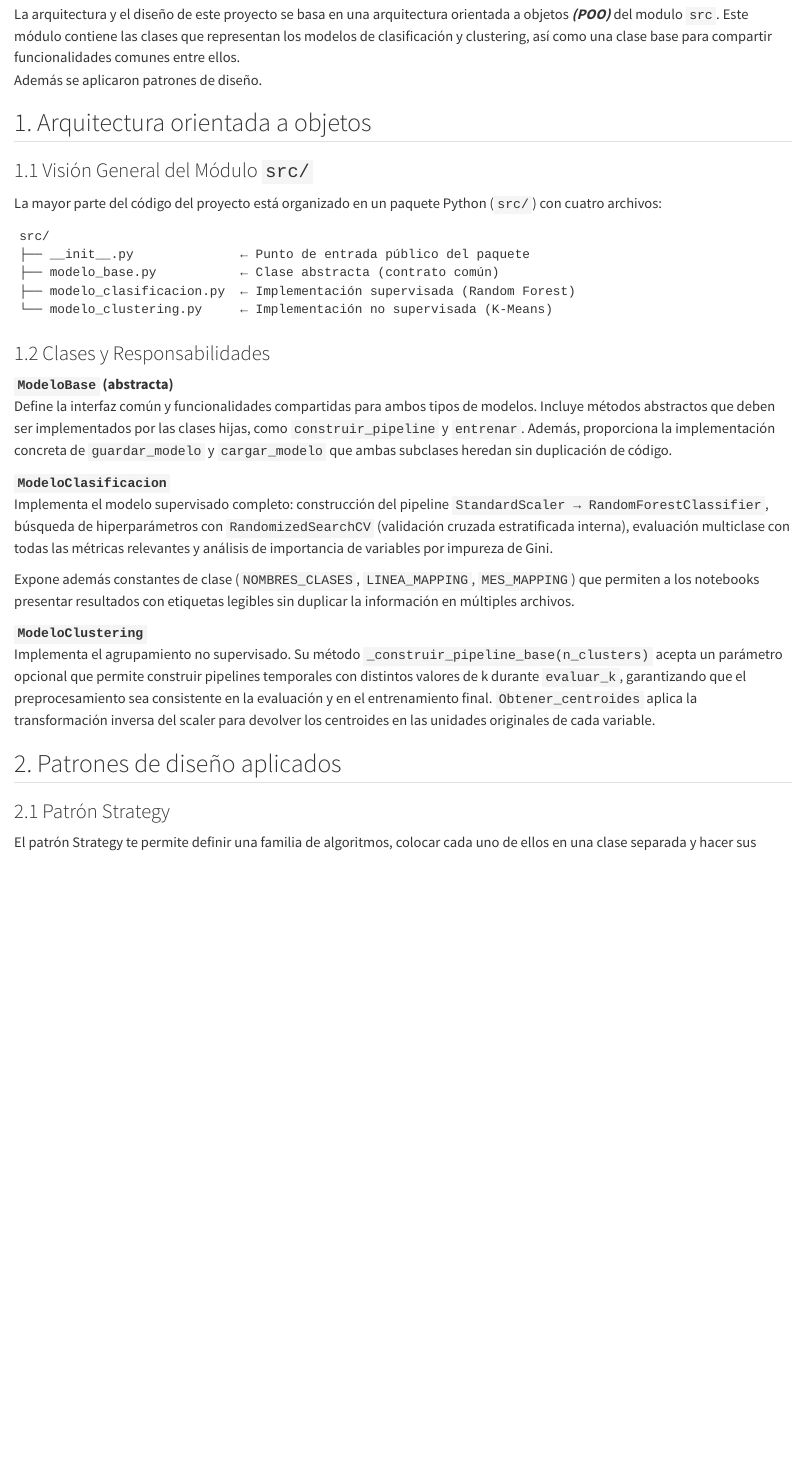
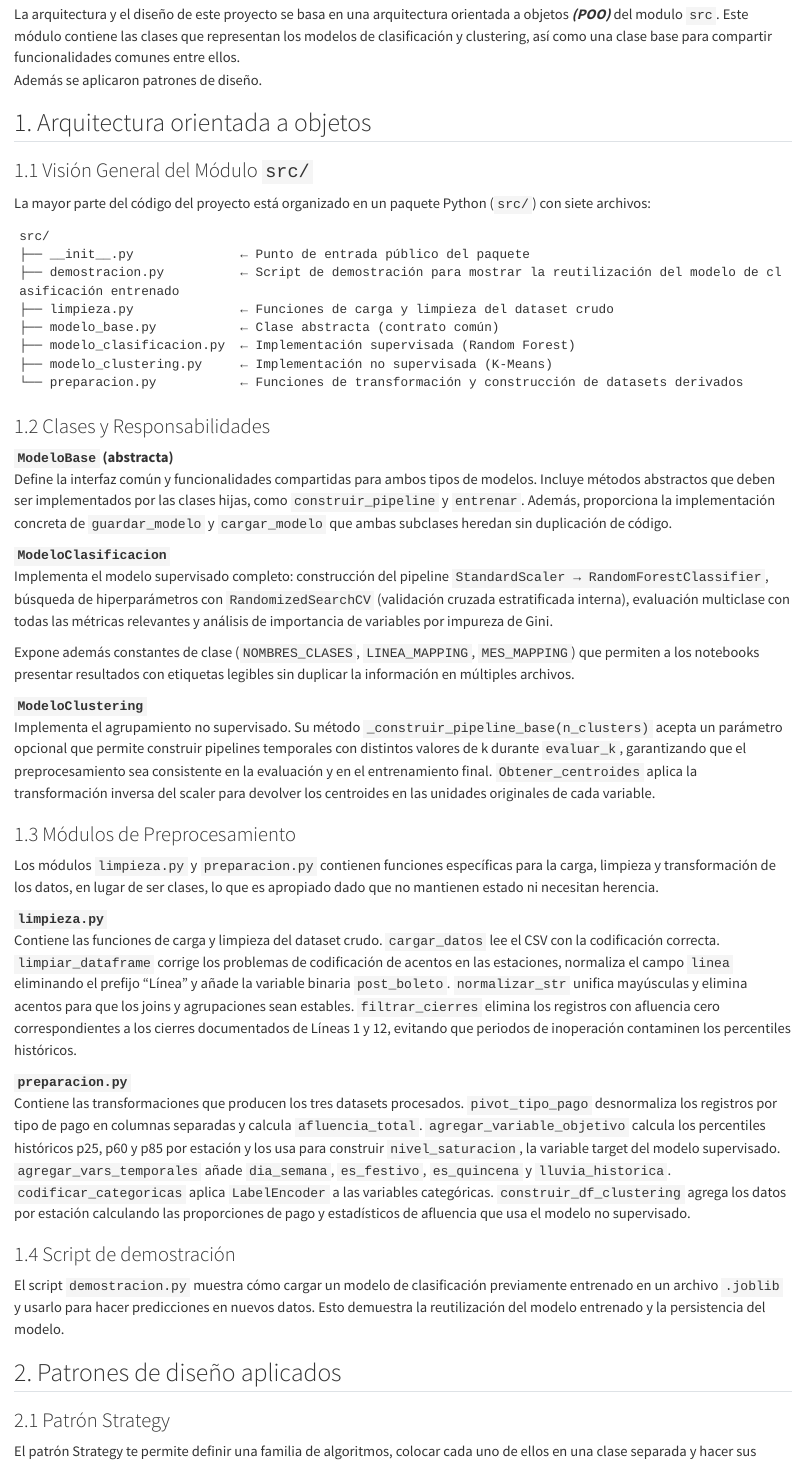
Before and after one commit to arletpinacho/AyMD_proyecto, a Quarto document (notebooks/quarto/arquitectura.qmd): the page in a window 1100 px wide, from 60 px down. Rendered offline with R 4.5, knitr and Pandoc in place of Quarto, with nearby package versions.

Commit message:
Archivos nuevos en src incluidos en la arquitectura del proyecto

````diff
--- a/notebooks/quarto/arquitectura.qmd
+++ b/notebooks/quarto/arquitectura.qmd
@@ -8,14 +8,17 @@ Además se aplicaron patrones de diseño.
 
 ### 1.1 Visión General del Módulo `src/`
 
-La mayor parte del código del proyecto está organizado en un paquete Python (`src/`) con cuatro archivos:
+La mayor parte del código del proyecto está organizado en un paquete Python (`src/`) con siete archivos:
 
 ```
 src/
 ├── __init__.py              ← Punto de entrada público del paquete
+├── demostracion.py          ← Script de demostración para mostrar la reutilización del modelo de clasificación entrenado
+├── limpieza.py              ← Funciones de carga y limpieza del dataset crudo
 ├── modelo_base.py           ← Clase abstracta (contrato común)
 ├── modelo_clasificacion.py  ← Implementación supervisada (Random Forest)
-└── modelo_clustering.py     ← Implementación no supervisada (K-Means)
+├── modelo_clustering.py     ← Implementación no supervisada (K-Means)
+└── preparacion.py           ← Funciones de transformación y construcción de datasets derivados
 ```
 
 ### 1.2 Clases y Responsabilidades
@@ -32,6 +35,22 @@ Expone además constantes de clase (`NOMBRES_CLASES`, `LINEA_MAPPING`, `MES_MAPP
 **`ModeloClustering`**
 Implementa el agrupamiento no supervisado. Su método `_construir_pipeline_base(n_clusters)` acepta un parámetro opcional que permite construir pipelines temporales con distintos valores de k durante `evaluar_k`, garantizando que el preprocesamiento sea consistente en la evaluación y en el entrenamiento final.
 `Obtener_centroides` aplica la transformación inversa del scaler para devolver los centroides en las unidades originales de cada variable.
+
+### 1.3 Módulos de Preprocesamiento
+Los módulos `limpieza.py` y `preparacion.py` contienen funciones específicas para la carga, limpieza y transformación de los datos, en lugar de ser clases, lo que es apropiado dado que no mantienen estado ni necesitan herencia.
+
+**`limpieza.py`**
+Contiene las funciones de carga y limpieza del dataset crudo. `cargar_datos` lee el CSV con la codificación correcta.
+`limpiar_dataframe` corrige los problemas de codificación de acentos en las estaciones, normaliza el campo `linea` eliminando el prefijo "Línea " y añade la variable binaria `post_boleto`.
+`normalizar_str` unifica mayúsculas y elimina acentos para que los joins y agrupaciones sean estables. `filtrar_cierres` elimina los registros con afluencia cero correspondientes a los cierres documentados de Líneas 1 y 12, evitando que periodos de inoperación contaminen los percentiles históricos.
+
+**`preparacion.py`**
+Contiene las transformaciones que producen los tres datasets procesados. `pivot_tipo_pago` desnormaliza los registros por tipo de pago en columnas separadas y calcula `afluencia_total`.
+`agregar_variable_objetivo` calcula los percentiles históricos p25, p60 y p85 por estación y los usa para construir `nivel_saturacion`, la variable target del modelo supervisado.
+`agregar_vars_temporales` añade `dia_semana`, `es_festivo`, `es_quincena` y `lluvia_historica`. `codificar_categoricas` aplica `LabelEncoder` a las variables categóricas. `construir_df_clustering` agrega los datos por estación calculando las proporciones de pago y estadísticos de afluencia que usa el modelo no supervisado.
+
+### 1.4 Script de demostración
+El script `demostracion.py` muestra cómo cargar un modelo de clasificación previamente entrenado en un archivo `.joblib` y usarlo para hacer predicciones en nuevos datos. Esto demuestra la reutilización del modelo entrenado y la persistencia del modelo.
 
 ## 2. Patrones de diseño aplicados
 
````
